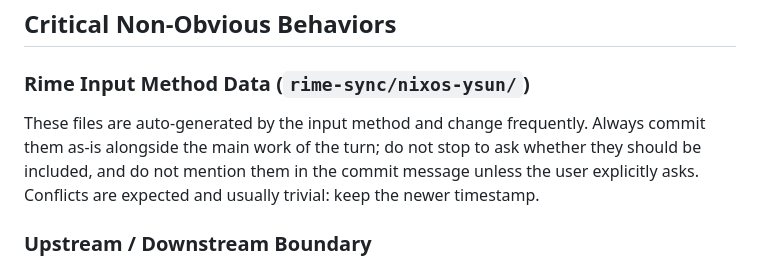
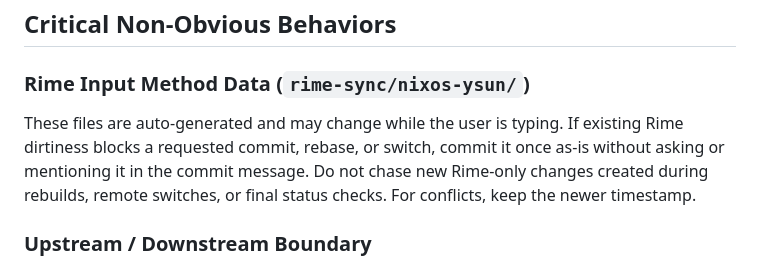
Before and after one commit to bioinformatist/dotfiles, a Markdown page: AGENTS.md, the part around the change. Drawn GitHub-style.

Commit message:
docs: clarify rime data handling

```diff
--- a/AGENTS.md
+++ b/AGENTS.md
@@ -4,7 +4,11 @@
 
 ### Rime Input Method Data (`rime-sync/nixos-ysun/`)
 
-These files are auto-generated by the input method and change frequently. Always commit them as-is alongside the main work of the turn; do not stop to ask whether they should be included, and do not mention them in the commit message unless the user explicitly asks. Conflicts are expected and usually trivial: keep the newer timestamp.
+These files are auto-generated and may change while the user is typing. If
+existing Rime dirtiness blocks a requested commit, rebase, or switch, commit it
+once as-is without asking or mentioning it in the commit message. Do not chase
+new Rime-only changes created during rebuilds, remote switches, or final status
+checks. For conflicts, keep the newer timestamp.
 
 ### Upstream / Downstream Boundary
 
```
